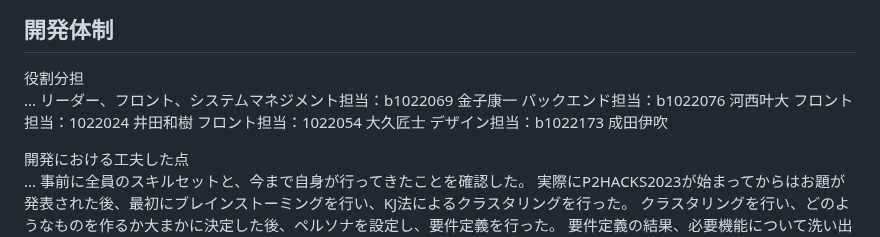
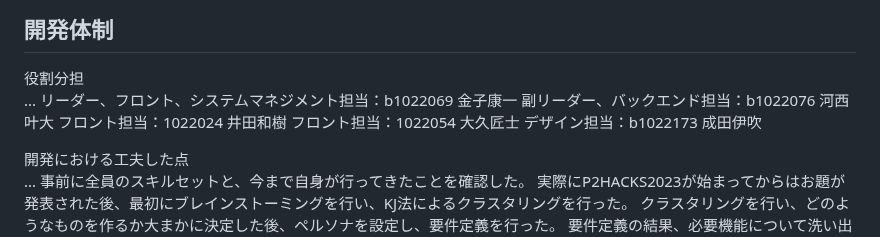
Before and after one commit to p2hacks2023/post-03, a Markdown page: README.md, the part around the change. Drawn GitHub-style.

Commit message:
Update README.md
シルロナ君の役職に副リーダーを追加

```diff
--- a/README.md
+++ b/README.md
@@ -25,7 +25,7 @@
 
 役割分担
 ... リーダー、フロント、システムマネジメント担当：b1022069 金子康一
-    バックエンド担当：b1022076 河西叶大
+    副リーダー、バックエンド担当：b1022076 河西叶大
     フロント担当：1022024 井田和樹
     フロント担当：1022054 大久匠士
     デザイン担当：b1022173 成田伊吹
```
